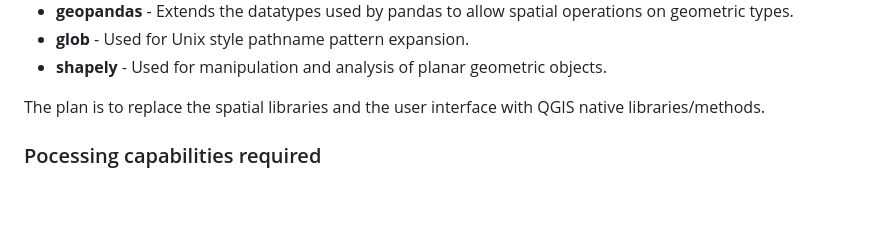
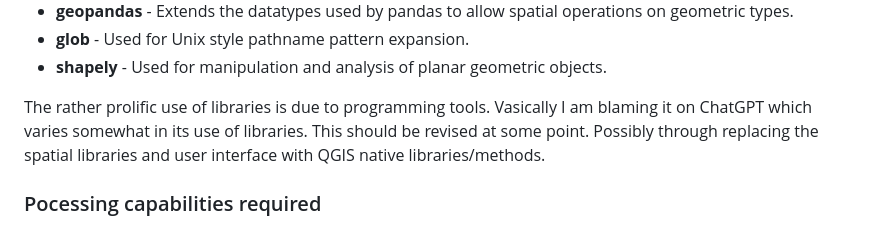
Before and after one commit to ragnvald/mesa, a Markdown page: README.md, the part around the change. GitHub-like rendering; blank space fills up the shorter version.

Commit message:
Update README.md
Excusing the rather prolific use of libraries.

```diff
--- a/README.md
+++ b/README.md
@@ -61,7 +61,7 @@ To run this code uncompiled in a python environment the following libraries shou
 + **glob** - Used for Unix style pathname pattern expansion.
 + **shapely** - Used for manipulation and analysis of planar geometric objects.
 
-The plan is to replace the spatial libraries and the user interface with QGIS native libraries/methods.
+The rather prolific use of libraries is due to programming tools. Vasically I am blaming it on ChatGPT which varies somewhat in its use of libraries. This should be revised at some point. Possibly through replacing the spatial libraries and  user interface with QGIS native libraries/methods.
 
 ### Pocessing capabilities required
 This depends very a lot on the input data to be handled. Generally having a complex geocode with many objects will increase the calculation resource requirements.
```
